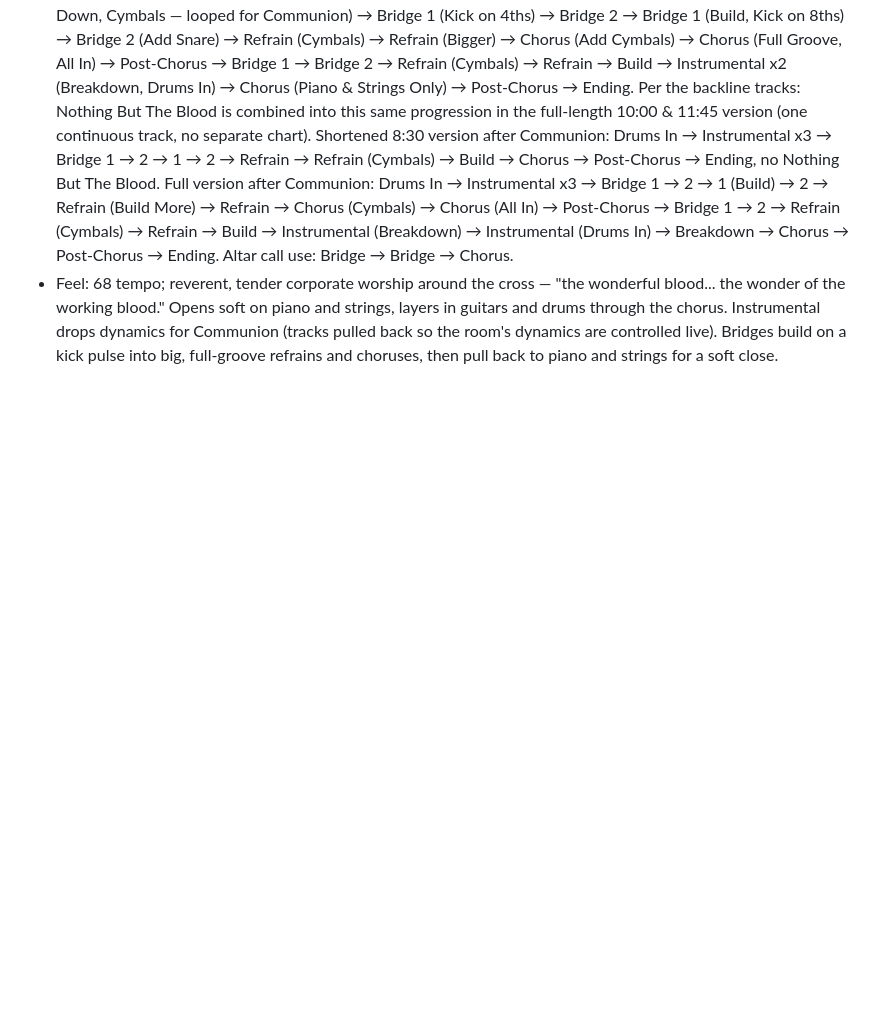
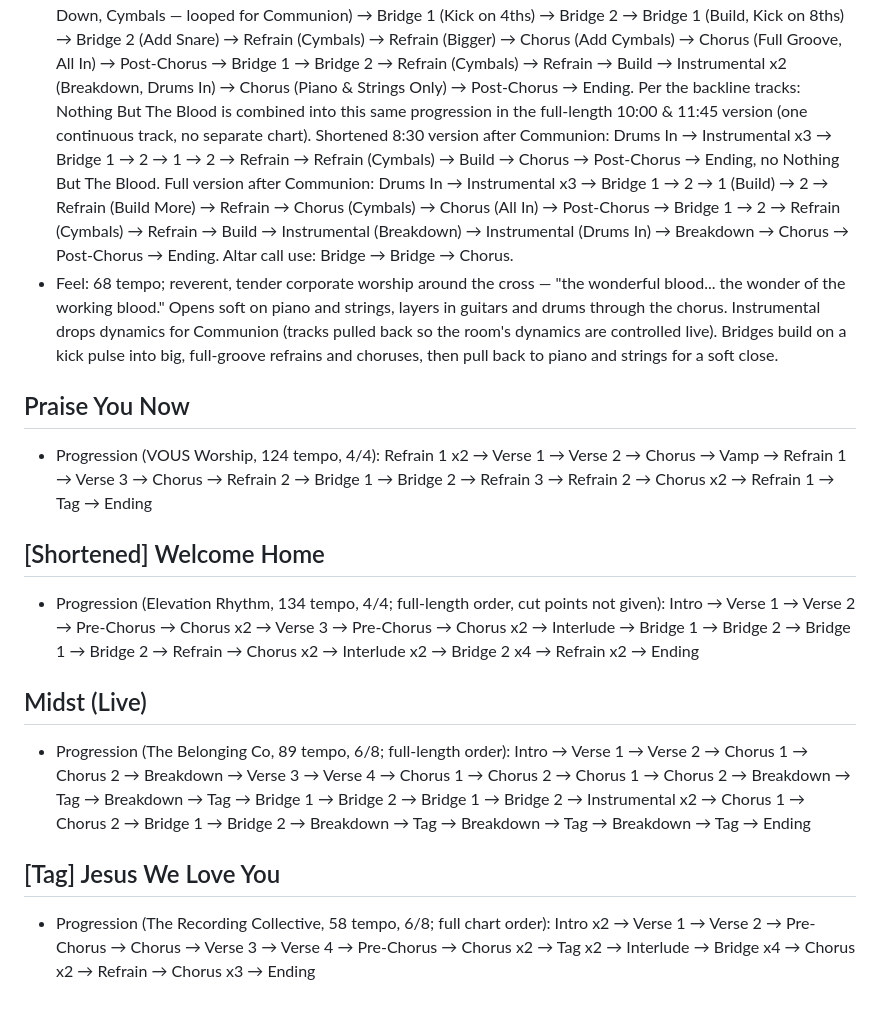
Before and after one commit to jozefkuehn-oss/Love_Church_Production_Displays, a Markdown page: server/seed/song-repository.md, the part around the change. GitHub-like rendering; blank space fills up the shorter version.

Commit message:
Songs: added Praise You Now, [Shortened] Welcome Home, Midst (Live), [Tag] Jesus We Love You
Co-Authored-By: Claude Opus 5.5 <noreply@anthropic.com>
Claude-Session: https://claude.ai/code/session_014s4oWnJmZUoFgaPH3agrkJ

```diff
--- a/server/seed/song-repository.md
+++ b/server/seed/song-repository.md
@@ -175,3 +175,15 @@ aliases: [song bank, worship song repository, song bank for broadcast notes]
 ## The Wonderful Blood
 - Progression (Key E, 68 tempo, 4/4; full-length arrangement): Intro (Piano & Strings) → Verse 1 → Pre-Chorus (Acoustic Guitar In) → Chorus (Electric Guitar In, Softly) → Post-Chorus → Verse 2 → Pre-Chorus (Drums In, Softly) → Pre-Chorus → Chorus (Add Tom Groove) → Post-Chorus → Instrumental x2 (Breakdown, Dynamics Down, Cymbals — looped for Communion) → Bridge 1 (Kick on 4ths) → Bridge 2 → Bridge 1 (Build, Kick on 8ths) → Bridge 2 (Add Snare) → Refrain (Cymbals) → Refrain (Bigger) → Chorus (Add Cymbals) → Chorus (Full Groove, All In) → Post-Chorus → Bridge 1 → Bridge 2 → Refrain (Cymbals) → Refrain → Build → Instrumental x2 (Breakdown, Drums In) → Chorus (Piano & Strings Only) → Post-Chorus → Ending. Per the backline tracks: Nothing But The Blood is combined into this same progression in the full-length 10:00 & 11:45 version (one continuous track, no separate chart). Shortened 8:30 version after Communion: Drums In → Instrumental x3 → Bridge 1 → 2 → 1 → 2 → Refrain → Refrain (Cymbals) → Build → Chorus → Post-Chorus → Ending, no Nothing But The Blood. Full version after Communion: Drums In → Instrumental x3 → Bridge 1 → 2 → 1 (Build) → 2 → Refrain (Build More) → Refrain → Chorus (Cymbals) → Chorus (All In) → Post-Chorus → Bridge 1 → 2 → Refrain (Cymbals) → Refrain → Build → Instrumental (Breakdown) → Instrumental (Drums In) → Breakdown → Chorus → Post-Chorus → Ending. Altar call use: Bridge → Bridge → Chorus.
 - Feel: 68 tempo; reverent, tender corporate worship around the cross — "the wonderful blood... the wonder of the working blood." Opens soft on piano and strings, layers in guitars and drums through the chorus. Instrumental drops dynamics for Communion (tracks pulled back so the room's dynamics are controlled live). Bridges build on a kick pulse into big, full-groove refrains and choruses, then pull back to piano and strings for a soft close.
+
+## Praise You Now
+- Progression (VOUS Worship, 124 tempo, 4/4): Refrain 1 x2 → Verse 1 → Verse 2 → Chorus → Vamp → Refrain 1 → Verse 3 → Chorus → Refrain 2 → Bridge 1 → Bridge 2 → Refrain 3 → Refrain 2 → Chorus x2 → Refrain 1 → Tag → Ending
+
+## [Shortened] Welcome Home
+- Progression (Elevation Rhythm, 134 tempo, 4/4; full-length order, cut points not given): Intro → Verse 1 → Verse 2 → Pre-Chorus → Chorus x2 → Verse 3 → Pre-Chorus → Chorus x2 → Interlude → Bridge 1 → Bridge 2 → Bridge 1 → Bridge 2 → Refrain → Chorus x2 → Interlude x2 → Bridge 2 x4 → Refrain x2 → Ending
+
+## Midst (Live)
+- Progression (The Belonging Co, 89 tempo, 6/8; full-length order): Intro → Verse 1 → Verse 2 → Chorus 1 → Chorus 2 → Breakdown → Verse 3 → Verse 4 → Chorus 1 → Chorus 2 → Chorus 1 → Chorus 2 → Breakdown → Tag → Breakdown → Tag → Bridge 1 → Bridge 2 → Bridge 1 → Bridge 2 → Instrumental x2 → Chorus 1 → Chorus 2 → Bridge 1 → Bridge 2 → Breakdown → Tag → Breakdown → Tag → Breakdown → Tag → Ending
+
+## [Tag] Jesus We Love You
+- Progression (The Recording Collective, 58 tempo, 6/8; full chart order): Intro x2 → Verse 1 → Verse 2 → Pre-Chorus → Chorus → Verse 3 → Verse 4 → Pre-Chorus → Chorus x2 → Tag x2 → Interlude → Bridge x4 → Chorus x2 → Refrain → Chorus x3 → Ending
```
